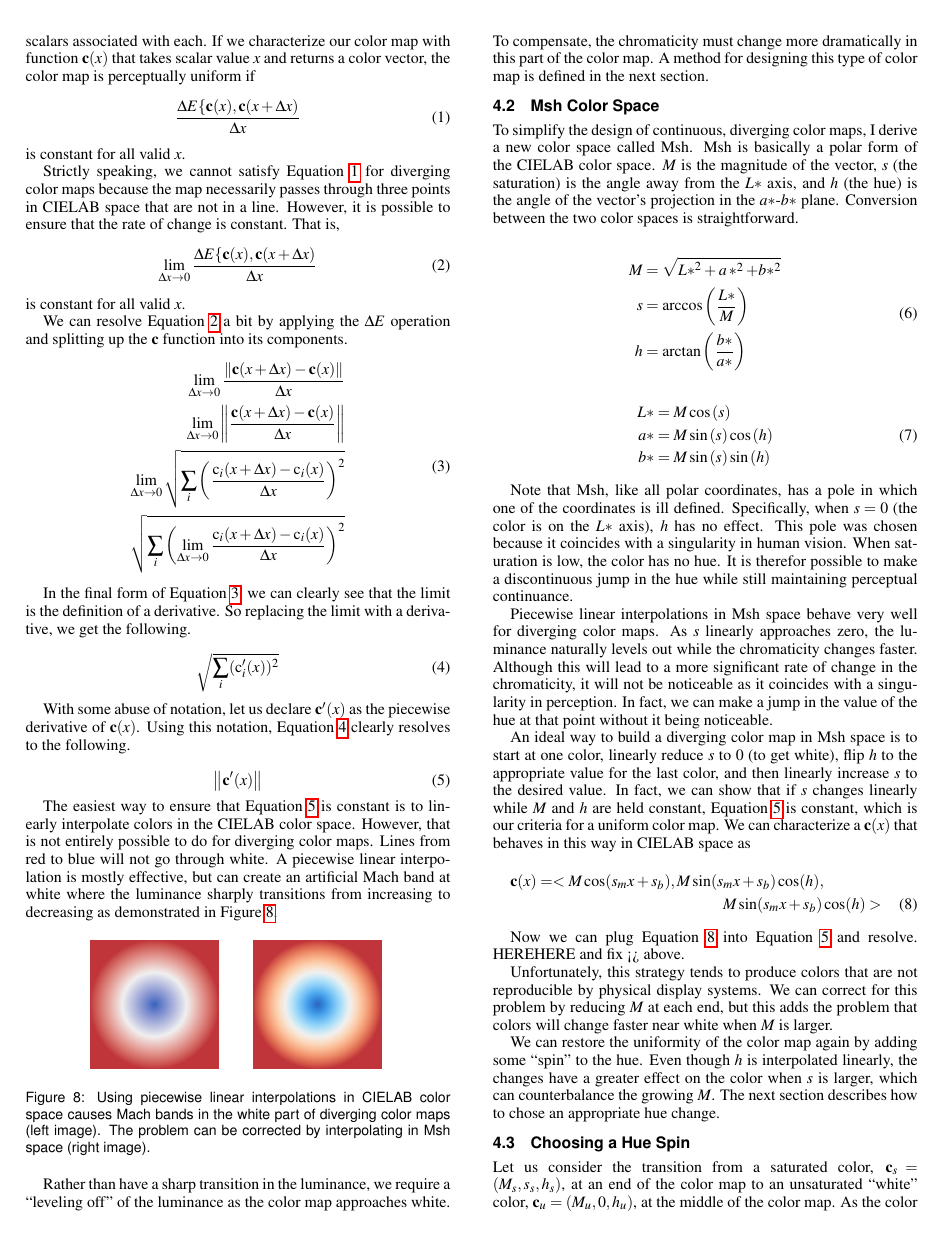
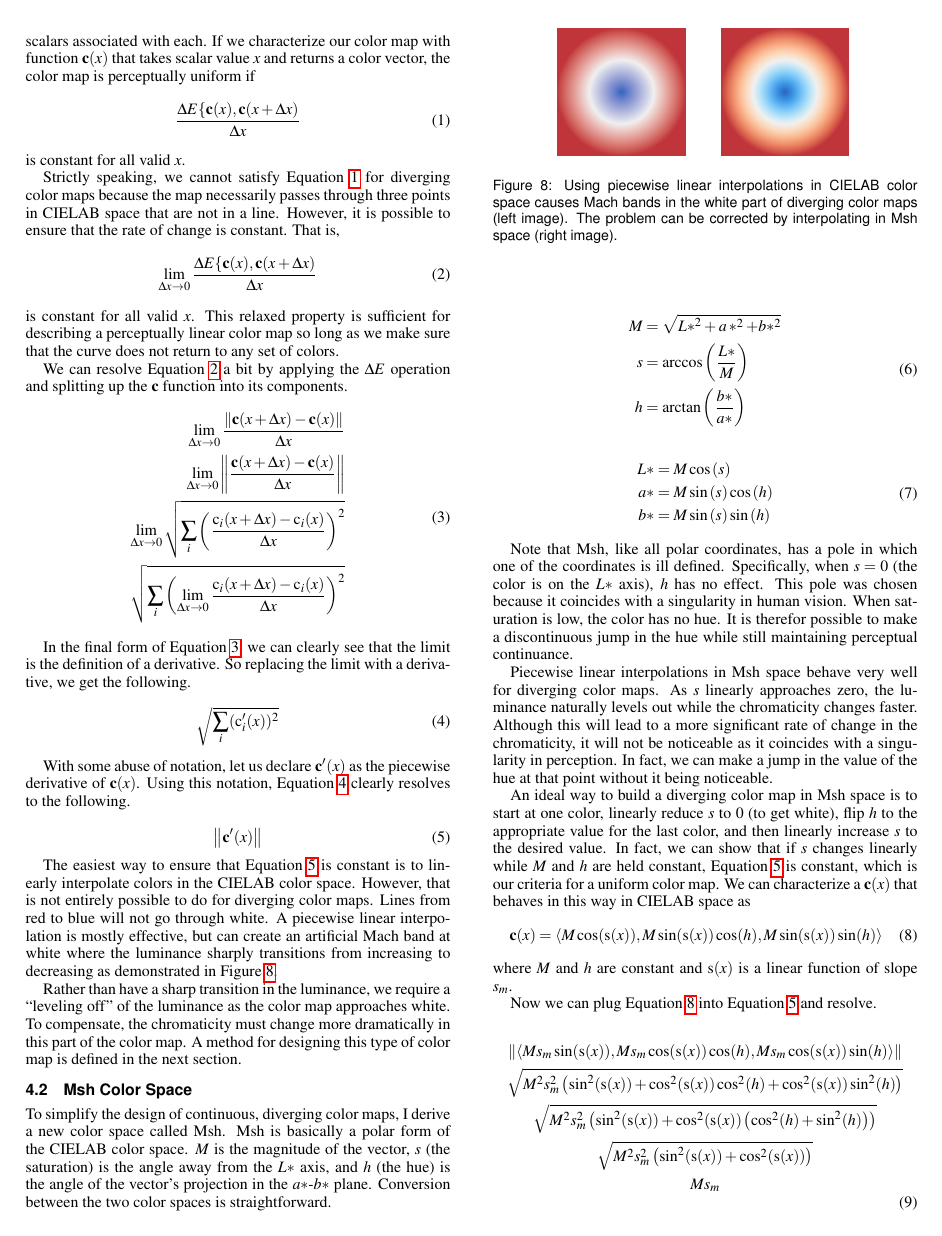
Before and after one commit to kmorel-papers/ColorMaps, a LaTeX document (ColorMaps.tex): page 4 of 6. Compiled offline with pdfLaTeX.

Commit message:
Checkpoint for a bit more.
git-svn-id: svn+ssh://vizrd.srn.sandia.gov/svnroot/kmorel/papers/ColorMaps/trunk@502 61430140-fc74-48ae-be37-35807f1eb91a

```diff
--- a/ColorMaps.tex
+++ b/ColorMaps.tex
@@ -558,7 +558,9 @@ ensure that the rate of change is constant.  That is,
     \frac{\DeltaE\{\cvec{c}(x),\cvec{c}(x+\Delta{x})}{\Delta{}x} }
   \label{eq:ContinuousDE}
 \end{equation}
-is constant for all valid $x$.
+is constant for all valid $x$.  This relaxed property is sufficient for
+describing a perceptually linear color map so long as we make sure that the
+curve does not return to any set of colors.
 
 We can resolve Equation~\ref{eq:ContinuousDE} a bit by applying the \DeltaE
 operation and splitting up the $\cvec{c}$ function into its components.
@@ -676,14 +678,36 @@ desired value.  In fact, we can show that if $s$ changes linearly while $M$
 and $h$ are held constant, Equation~\ref{eqn:dE} is constant, which is our
 criteria for a uniform color map.  We can characterize a $\cvec{c}(x)$ that
 behaves in this way in \Lab space as
-\begin{multline}
-  \cvec{c}(x) = < M \cos(s_m x + s_b), M \sin(s_m x + s_b) \cos(h), \\
-  M \sin(s_m x + s_b) \cos(h) >
+\begin{equation}
+  \cvec{c}(x) = \langle M \cos(\operatorname{s}(x)),
+  M \sin(\operatorname{s}(x)) \cos(h),
+  M \sin(\operatorname{s}(x)) \sin(h) \rangle
   \label{eqn:s_linear}
-\end{multline}
+\end{equation}
+where $M$ and $h$ are constant and $\operatorname{s}(x)$ is a linear
+function of slope $s_m$.
 
 Now we can plug Equation~\ref{eqn:s_linear} into Equation~\ref{eqn:dE} and
-resolve.  HEREHERE and fix <> above.
+resolve.
+
+\begin{equation}
+  \begin{gathered}
+    \left\lVert \left\langle M s_m \sin(\operatorname{s}(x)),
+        M s_m \cos(\operatorname{s}(x)) \cos(h),
+        M s_m \cos(\operatorname{s}(x)) \sin(h) \right\rangle \right\rVert \\
+    \sqrtsign{ M^2 s_m^2 \left( \sin^2(\operatorname{s}(x))
+        + \cos^2(\operatorname{s}(x)) \cos^2(h)
+        + \cos^2(\operatorname{s}(x)) \sin^2(h) \right) } \\
+    \sqrtsign{ M^2 s_m^2 \left( \sin^2(\operatorname{s}(x))
+        + \cos^2(\operatorname{s}(x)) \left( \cos^2(h)
+          + \sin^2(h) \right) \right) } \\
+    \sqrtsign{ M^2 s_m^2 \left( \sin^2(\operatorname{s}(x))
+        + \cos^2(\operatorname{s}(x)) \right) } \\
+    M s_m
+  \end{gathered}
+\end{equation}
+
+HEREHERE.
 
 Unfortunately, this strategy tends to produce colors that
 are not reproducible by physical display systems.  We can correct for this
```
